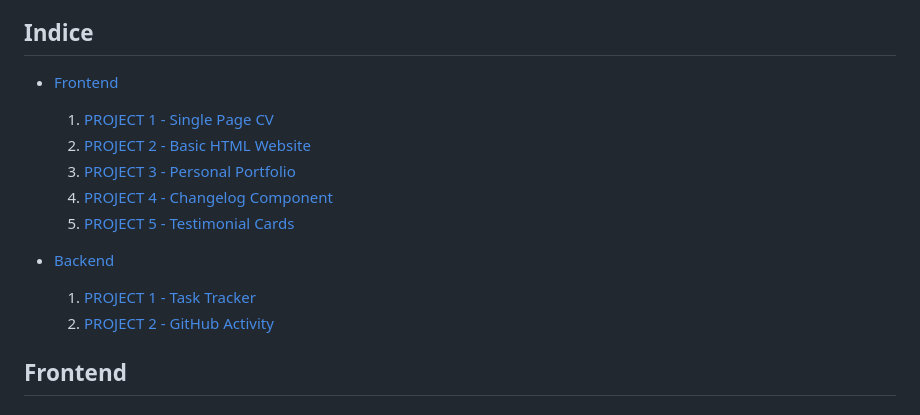
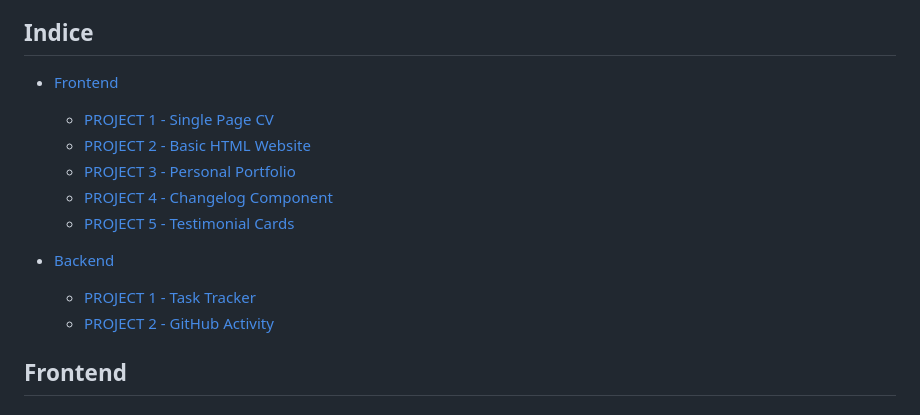
Before and after one commit to CharlieH52/roadmap.sh, a Markdown page: README.md, the part around the change. Rendered like a GitHub page.

Commit message:
[FIX] Index list style

```diff
--- a/README.md
+++ b/README.md
@@ -2,16 +2,16 @@
 Este repositorio contiene todos los ejercicios propuestos por el sitio web Roadmap.sh, en estos se incluyen desde ejercicios enfocados al Frontend hasta Backend y Fullstack.
 
 ## Indice
-- [Frontend](#frontend)
-    1. [PROJECT 1 - Single Page CV](#1-single-page-cv)
-    2. [PROJECT 2 - Basic HTML Website](#2-basic-html-website)
-    3. [PROJECT 3 - Personal Portfolio](#3-personal-portfolio)
-    4. [PROJECT 4 - Changelog Component](#4-changelog-component)
-    5. [PROJECT 5 - Testimonial Cards](#5-testimonial-cards)
+* [Frontend](#frontend)
+    - [PROJECT 1 - Single Page CV](#1-single-page-cv)
+    - [PROJECT 2 - Basic HTML Website](#2-basic-html-website)
+    - [PROJECT 3 - Personal Portfolio](#3-personal-portfolio)
+    - [PROJECT 4 - Changelog Component](#4-changelog-component)
+    - [PROJECT 5 - Testimonial Cards](#5-testimonial-cards)
 
-- [Backend](#backend)
-    1. [PROJECT 1 - Task Tracker](#1-task-tracker)
-    2. [PROJECT 2 - GitHub Activity](#2-github-activity)
+* [Backend](#backend)
+    - [PROJECT 1 - Task Tracker](#1-task-tracker)
+    - [PROJECT 2 - GitHub Activity](#2-github-activity)
 
 ## Frontend
 ### 1. Single Page CV
```
